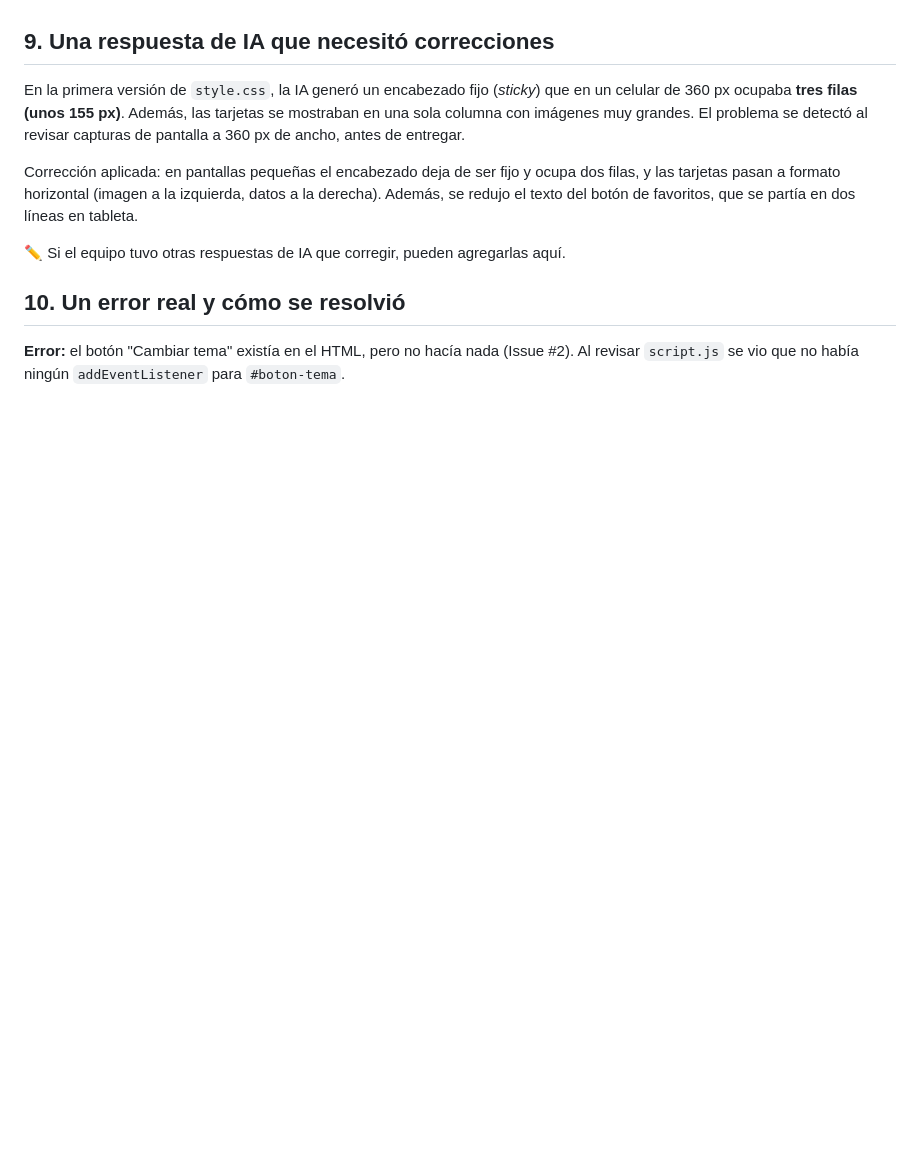
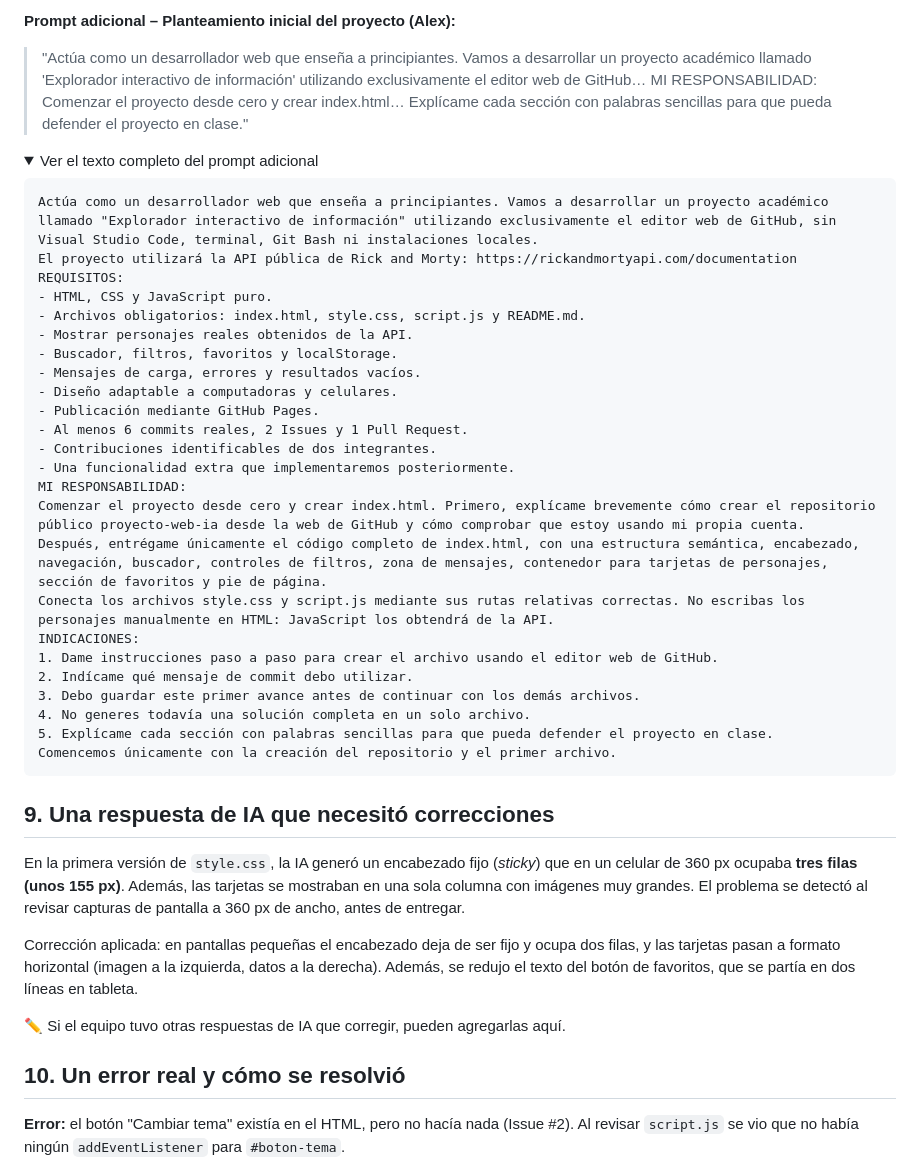
Before and after one commit to jilderdionisio-cloud/proyecto-web-ia, a Markdown page: README.md, the part around one of its changes. Drawn GitHub-style; folded sections open; blank space fills up the shorter version.

````diff
--- a/README.md
+++ b/README.md
@@ -83,0 +136,35 @@ La carpeta correcta es `/ (root)` porque `index.html`, `style.css` y `script.js`
+</details>
+
+**Prompt adicional – Planteamiento inicial del proyecto (Alex):**
+> "Actúa como un desarrollador web que enseña a principiantes. Vamos a desarrollar un proyecto académico llamado 'Explorador interactivo de información' utilizando exclusivamente el editor web de GitHub… MI RESPONSABILIDAD: Comenzar el proyecto desde cero y crear index.html… Explícame cada sección con palabras sencillas para que pueda defender el proyecto en clase."
+
+<details>
+<summary>Ver el texto completo del prompt adicional</summary>
+
+```text
+Actúa como un desarrollador web que enseña a principiantes. Vamos a desarrollar un proyecto académico llamado "Explorador interactivo de información" utilizando exclusivamente el editor web de GitHub, sin Visual Studio Code, terminal, Git Bash ni instalaciones locales.
+El proyecto utilizará la API pública de Rick and Morty: https://rickandmortyapi.com/documentation
+REQUISITOS:
+- HTML, CSS y JavaScript puro.
+- Archivos obligatorios: index.html, style.css, script.js y README.md.
+- Mostrar personajes reales obtenidos de la API.
+- Buscador, filtros, favoritos y localStorage.
+- Mensajes de carga, errores y resultados vacíos.
+- Diseño adaptable a computadoras y celulares.
+- Publicación mediante GitHub Pages.
+- Al menos 6 commits reales, 2 Issues y 1 Pull Request.
+- Contribuciones identificables de dos integrantes.
+- Una funcionalidad extra que implementaremos posteriormente.
+MI RESPONSABILIDAD:
+Comenzar el proyecto desde cero y crear index.html. Primero, explícame brevemente cómo crear el repositorio público proyecto-web-ia desde la web de GitHub y cómo comprobar que estoy usando mi propia cuenta.
+Después, entrégame únicamente el código completo de index.html, con una estructura semántica, encabezado, navegación, buscador, controles de filtros, zona de mensajes, contenedor para tarjetas de personajes, sección de favoritos y pie de página.
+Conecta los archivos style.css y script.js mediante sus rutas relativas correctas. No escribas los personajes manualmente en HTML: JavaScript los obtendrá de la API.
+INDICACIONES:
+1. Dame instrucciones paso a paso para crear el archivo usando el editor web de GitHub.
+2. Indícame qué mensaje de commit debo utilizar.
+3. Debo guardar este primer avance antes de continuar con los demás archivos.
+4. No generes todavía una solución completa en un solo archivo.
+5. Explícame cada sección con palabras sencillas para que pueda defender el proyecto en clase.
+Comencemos únicamente con la creación del repositorio y el primer archivo.
+```
+
````
Also changed, not shown: other parts of README.md (+54 -1 lines).
